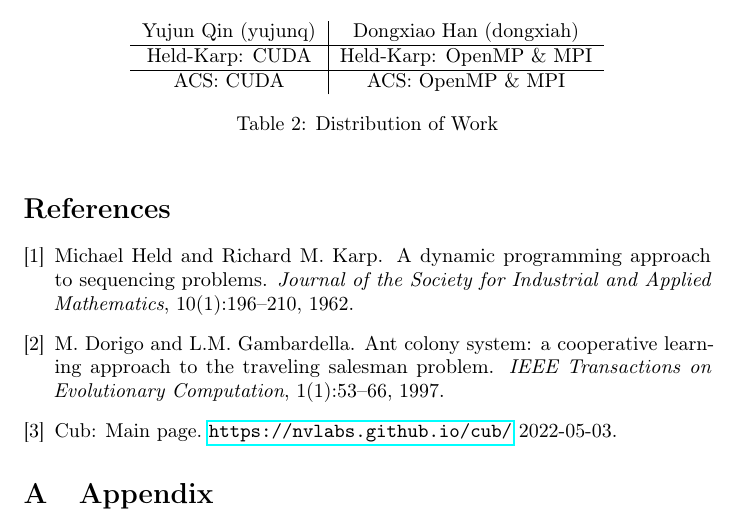
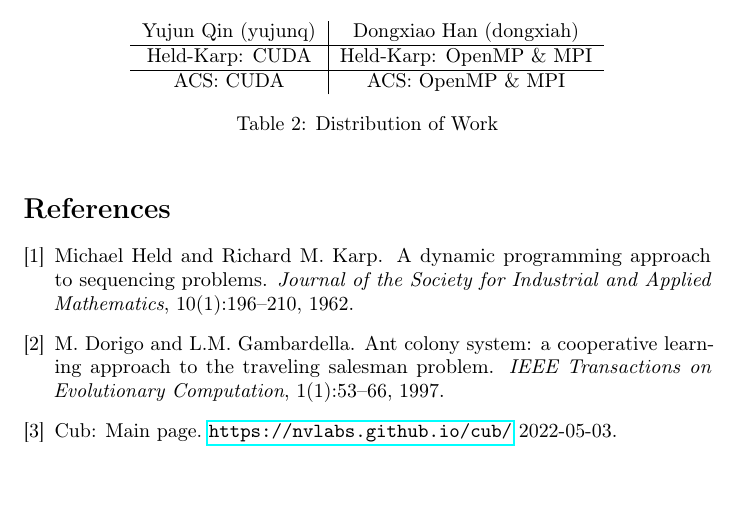
Before and after one commit to dx-han/15618-parallel-tsp-solver, a LaTeX paper (tex/main.tex): part of page 18 of 18, cut so that both start at the same text. Compiled offline with pdfLaTeX.

Commit message:
remove appendix

```diff
--- a/tex/main.tex
+++ b/tex/main.tex
@@ -332,9 +332,7 @@ Our distribution of work is presented in Table~\ref{tab:credit}. We have a balan
 \bibliographystyle{unsrt}
 \bibliography{ref}  % sample.bib is the name of the Bibliography in this case
 
-\appendix
 
-\section{Appendix}
 
 
 \end{document}
```
Also changed, not shown: TSP_Final_Report.pdf.
